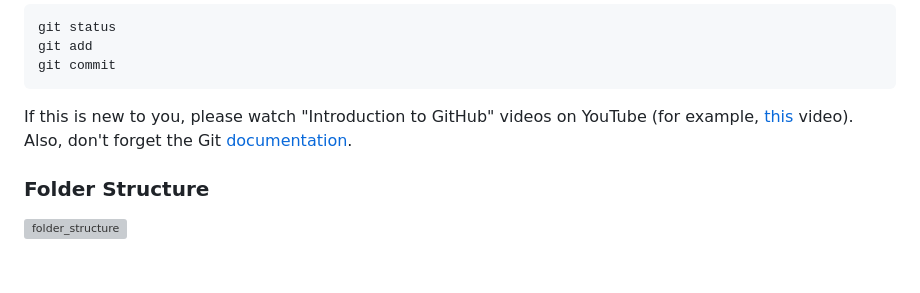
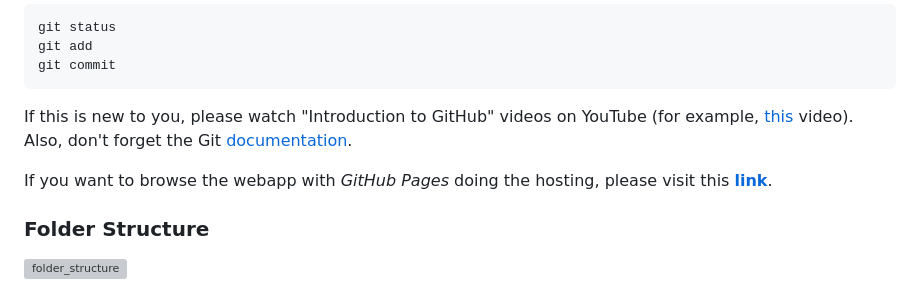
Before and after one commit to HenriBranken/AboutHenri, a Markdown page: README.md, the part around the change. Rendered like a GitHub page; blank space fills up the shorter version; grey boxes are pictures that could not be loaded.

````diff
--- a/README.md
+++ b/README.md
@@ -36,6 +36,8 @@ git commit
 ```
 If this is new to you, please watch "Introduction to GitHub" videos on YouTube (for example, [this](https://www.youtube.com/watch?v=RGOj5yH7evk&ab_channel=freeCodeCamp.org) video).  Also, don't forget the Git [documentation](https://git-scm.com/doc).
 
+If you want to browse the webapp with _GitHub Pages_ doing the hosting, please visit this [**link**](https://henribranken.github.io/AboutHenri/).
+
 ### Folder Structure
 ![folder_structure](https://user-images.githubusercontent.com/35679864/220106731-d681d9f8-82e6-48d6-a66e-ab97f15fd7c8.png)
 
````
